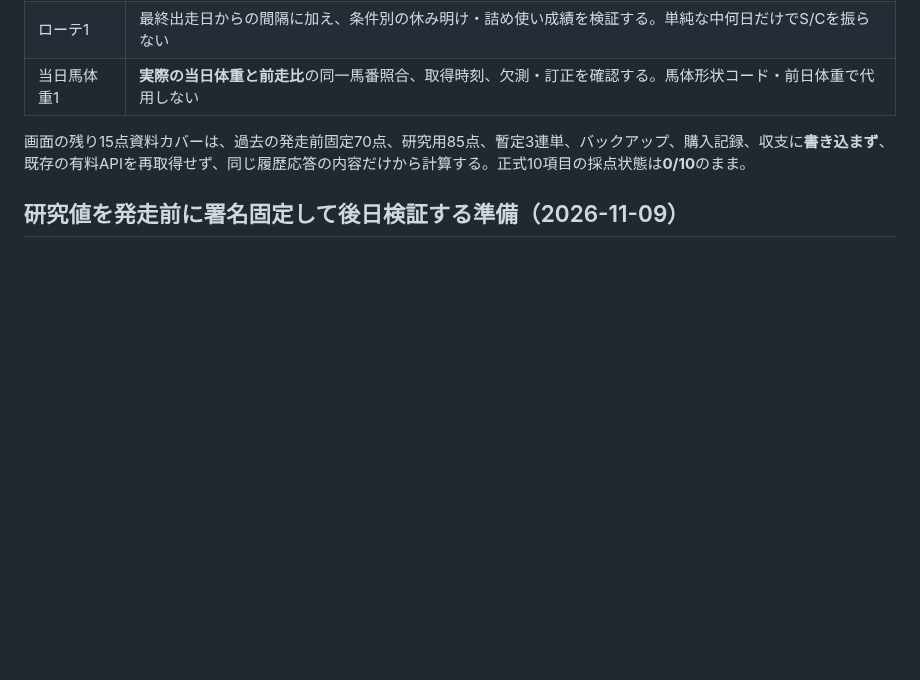
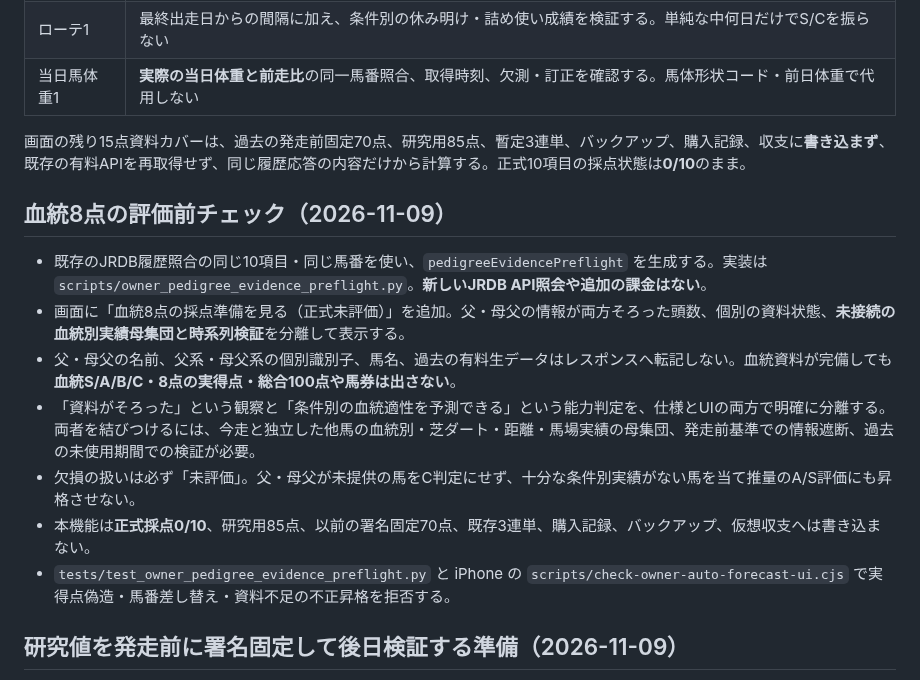
Before and after one commit to esakahumihumi1125-byte/keiba-nine, a Markdown page: docs/owner-formal-ten-factor-scoring.md, the part around the change. Rendered like a GitHub page; blank space fills up the shorter version.

Commit message:
docs(research): pedigree eight-point readiness and missing independent cohort

```diff
--- a/docs/owner-formal-ten-factor-scoring.md
+++ b/docs/owner-formal-ten-factor-scoring.md
@@ -125,6 +125,16 @@ iPhone `scripts/owner_auto_forecast_ui.py`。
 
 画面の残り15点資料カバーは、過去の発走前固定70点、研究用85点、暫定3連単、バックアップ、購入記録、収支に**書き込まず**、既存の有料APIを再取得せず、同じ履歴応答の内容だけから計算する。正式10項目の採点状態は**0/10**のまま。
 
+## 血統8点の評価前チェック（2026-11-09）
+
+- 既存のJRDB履歴照合の同じ10項目・同じ馬番を使い、`pedigreeEvidencePreflight` を生成する。実装は `scripts/owner_pedigree_evidence_preflight.py`。**新しいJRDB API照会や追加の課金はない**。
+- 画面に「血統8点の採点準備を見る（正式未評価）」を追加。父・母父の情報が両方そろった頭数、個別の資料状態、**未接続の血統別実績母集団と時系列検証**を分離して表示する。
+- 父・母父の名前、父系・母父系の個別識別子、馬名、過去の有料生データはレスポンスへ転記しない。血統資料が完備しても**血統S/A/B/C・8点の実得点・総合100点や馬券は出さない**。
+- 「資料がそろった」という観察と「条件別の血統適性を予測できる」という能力判定を、仕様とUIの両方で明確に分離する。両者を結びつけるには、今走と独立した他馬の血統別・芝ダート・距離・馬場実績の母集団、発走前基準での情報遮断、過去の未使用期間での検証が必要。
+- 欠損の扱いは必ず「未評価」。父・母父が未提供の馬をC判定にせず、十分な条件別実績がない馬を当て推量のA/S評価にも昇格させない。
+- 本機能は**正式採点0/10**、研究用85点、以前の署名固定70点、既存3連単、購入記録、バックアップ、仮想収支へは書き込まない。
+- `tests/test_owner_pedigree_evidence_preflight.py` と iPhone の `scripts/check-owner-auto-forecast-ui.cjs` で実得点偽造・馬番差し替え・資料不足の不正昇格を拒否する。
+
 ## 研究値を発走前に署名固定して後日検証する準備（2026-11-09）
 
 - 本人用の「過去の同条件を最大8件照合する」を押した時、すでに集計されている重点3項目の研究値を、**JRDB暫定発走時刻より前に限り**本人専用サーバーがHMAC署名する。新しいJRDB取得要求は増えない。
```
